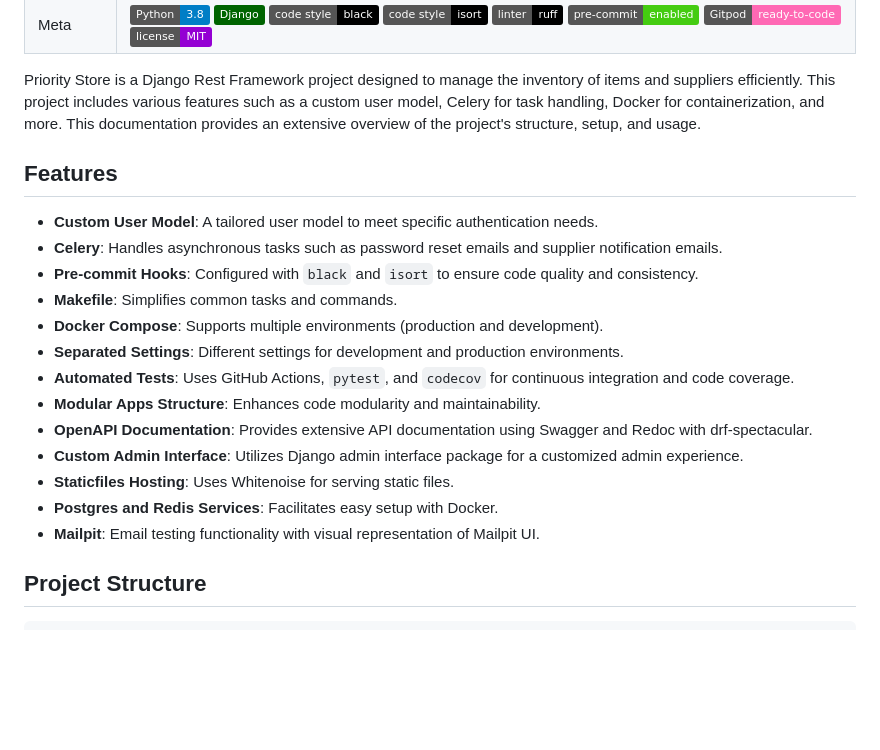
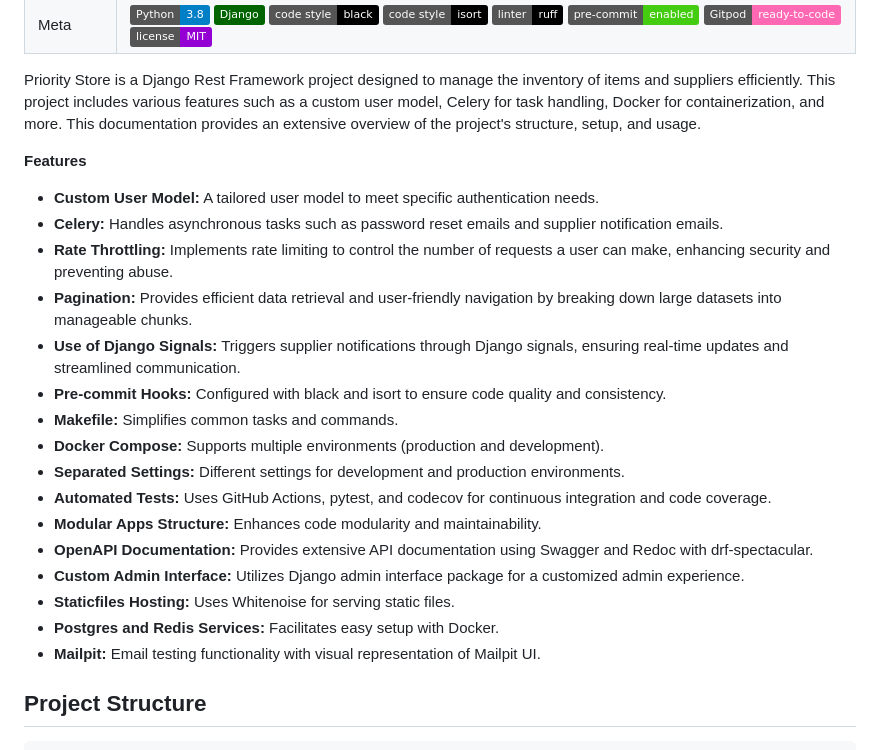
Before and after one commit to Nneji123/prioritysoft-test, a Markdown page: README.md, the part around the change. GitHub-like rendering; badges without logos; blank space fills up the shorter version.

```diff
--- a/README.md
+++ b/README.md
@@ -9,21 +9,24 @@
 
 Priority Store is a Django Rest Framework project designed to manage the inventory of items and suppliers efficiently. This project includes various features such as a custom user model, Celery for task handling, Docker for containerization, and more. This documentation provides an extensive overview of the project's structure, setup, and usage.
 
-## Features
+**Features**
 
-- **Custom User Model**: A tailored user model to meet specific authentication needs.
-- **Celery**: Handles asynchronous tasks such as password reset emails and supplier notification emails.
-- **Pre-commit Hooks**: Configured with `black` and `isort` to ensure code quality and consistency.
-- **Makefile**: Simplifies common tasks and commands.
-- **Docker Compose**: Supports multiple environments (production and development).
-- **Separated Settings**: Different settings for development and production environments.
-- **Automated Tests**: Uses GitHub Actions, `pytest`, and `codecov` for continuous integration and code coverage.
-- **Modular Apps Structure**: Enhances code modularity and maintainability.
-- **OpenAPI Documentation**: Provides extensive API documentation using Swagger and Redoc with drf-spectacular.
-- **Custom Admin Interface**: Utilizes Django admin interface package for a customized admin experience.
-- **Staticfiles Hosting**: Uses Whitenoise for serving static files.
-- **Postgres and Redis Services**: Facilitates easy setup with Docker.
-- **Mailpit**: Email testing functionality with visual representation of Mailpit UI.
+- **Custom User Model:** A tailored user model to meet specific authentication needs.
+- **Celery:** Handles asynchronous tasks such as password reset emails and supplier notification emails.
+- **Rate Throttling:** Implements rate limiting to control the number of requests a user can make, enhancing security and preventing abuse.
+- **Pagination:** Provides efficient data retrieval and user-friendly navigation by breaking down large datasets into manageable chunks.
+- **Use of Django Signals:** Triggers supplier notifications through Django signals, ensuring real-time updates and streamlined communication.
+- **Pre-commit Hooks:** Configured with black and isort to ensure code quality and consistency.
+- **Makefile:** Simplifies common tasks and commands.
+- **Docker Compose:** Supports multiple environments (production and development).
+- **Separated Settings:** Different settings for development and production environments.
+- **Automated Tests:** Uses GitHub Actions, pytest, and codecov for continuous integration and code coverage.
+- **Modular Apps Structure:** Enhances code modularity and maintainability.
+- **OpenAPI Documentation:** Provides extensive API documentation using Swagger and Redoc with drf-spectacular.
+- **Custom Admin Interface:** Utilizes Django admin interface package for a customized admin experience.
+- **Staticfiles Hosting:** Uses Whitenoise for serving static files.
+- **Postgres and Redis Services:** Facilitates easy setup with Docker.
+- **Mailpit:** Email testing functionality with visual representation of Mailpit UI.
 
 ## Project Structure
 
```
